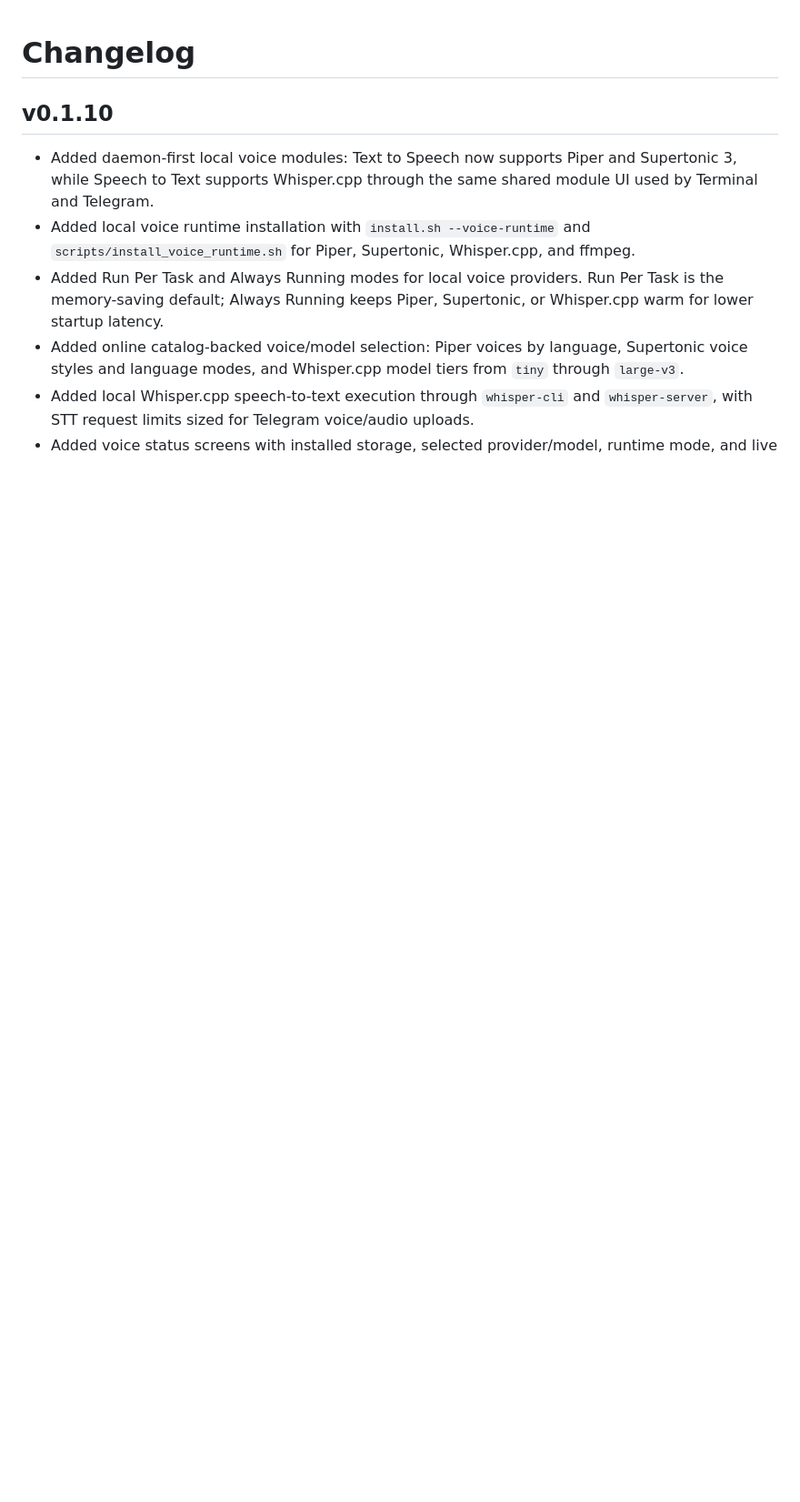
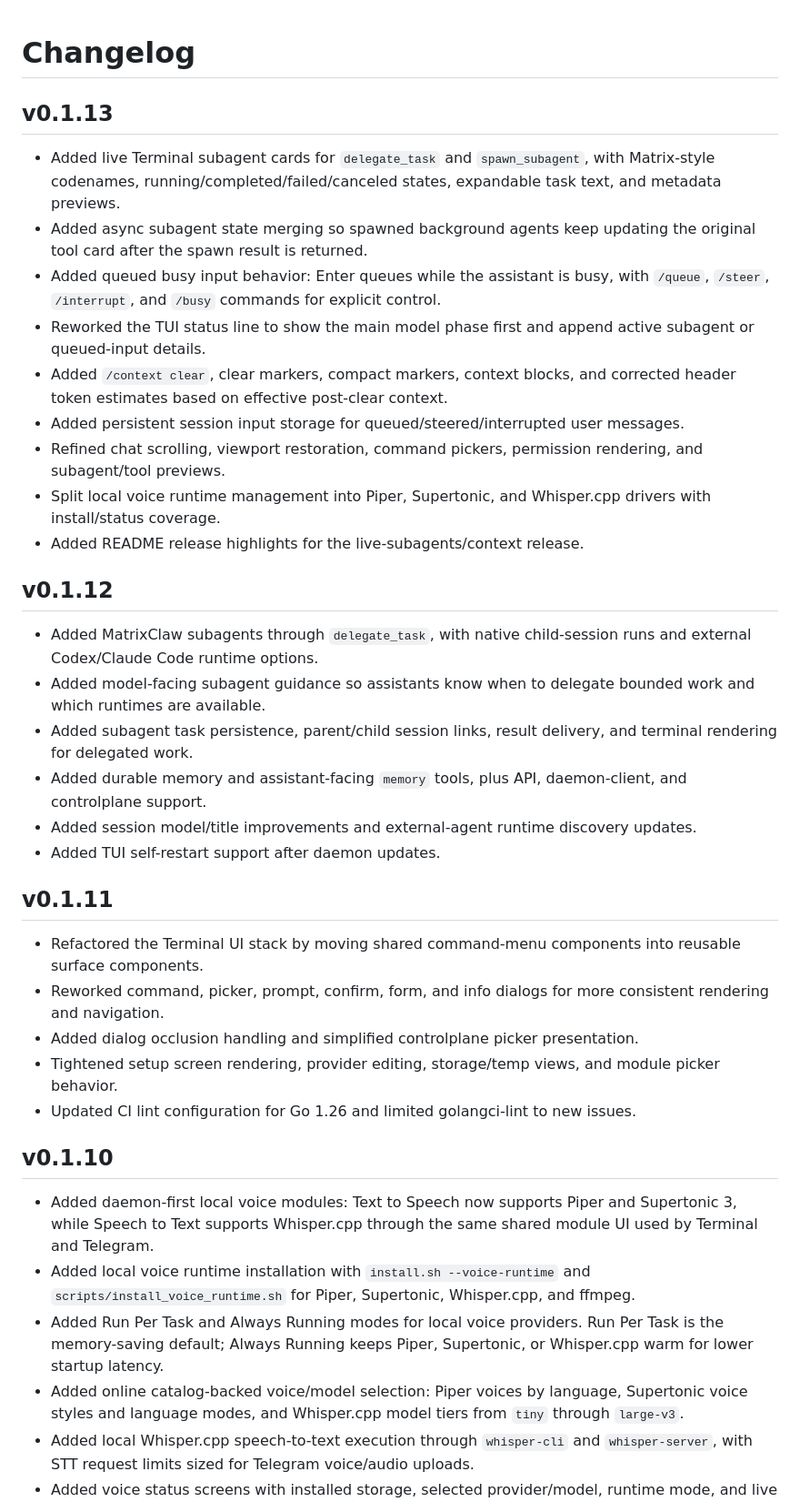
Before and after one commit to Suren878/matrixclaw, a Markdown page: CHANGELOG.md, the part around one of its changes. Shown at 91% size. Drawn GitHub-style; blank space fills up the shorter version.

Commit message:
Backfill release changelog

```diff
--- a/CHANGELOG.md
+++ b/CHANGELOG.md
@@ -1,4 +1,53 @@
 # Changelog
+
+## v0.1.13
+
+- Added live Terminal subagent cards for `delegate_task` and `spawn_subagent`,
+  with Matrix-style codenames, running/completed/failed/canceled states,
+  expandable task text, and metadata previews.
+- Added async subagent state merging so spawned background agents keep updating
+  the original tool card after the spawn result is returned.
+- Added queued busy input behavior: Enter queues while the assistant is busy,
+  with `/queue`, `/steer`, `/interrupt`, and `/busy` commands for explicit
+  control.
+- Reworked the TUI status line to show the main model phase first and append
+  active subagent or queued-input details.
+- Added `/context clear`, clear markers, compact markers, context blocks, and
+  corrected header token estimates based on effective post-clear context.
+- Added persistent session input storage for queued/steered/interrupted user
+  messages.
+- Refined chat scrolling, viewport restoration, command pickers, permission
+  rendering, and subagent/tool previews.
+- Split local voice runtime management into Piper, Supertonic, and Whisper.cpp
+  drivers with install/status coverage.
+- Added README release highlights for the live-subagents/context release.
+
+## v0.1.12
+
+- Added MatrixClaw subagents through `delegate_task`, with native child-session
+  runs and external Codex/Claude Code runtime options.
+- Added model-facing subagent guidance so assistants know when to delegate
+  bounded work and which runtimes are available.
+- Added subagent task persistence, parent/child session links, result delivery,
+  and terminal rendering for delegated work.
+- Added durable memory and assistant-facing `memory` tools, plus API,
+  daemon-client, and controlplane support.
+- Added session model/title improvements and external-agent runtime discovery
+  updates.
+- Added TUI self-restart support after daemon updates.
+
+## v0.1.11
+
+- Refactored the Terminal UI stack by moving shared command-menu components into
+  reusable surface components.
+- Reworked command, picker, prompt, confirm, form, and info dialogs for more
+  consistent rendering and navigation.
+- Added dialog occlusion handling and simplified controlplane picker
+  presentation.
+- Tightened setup screen rendering, provider editing, storage/temp views, and
+  module picker behavior.
+- Updated CI lint configuration for Go 1.26 and limited golangci-lint to new
+  issues.
 
 ## v0.1.10
 
```
Also changed, not shown: other parts of CHANGELOG.md (+15 -0 lines).
